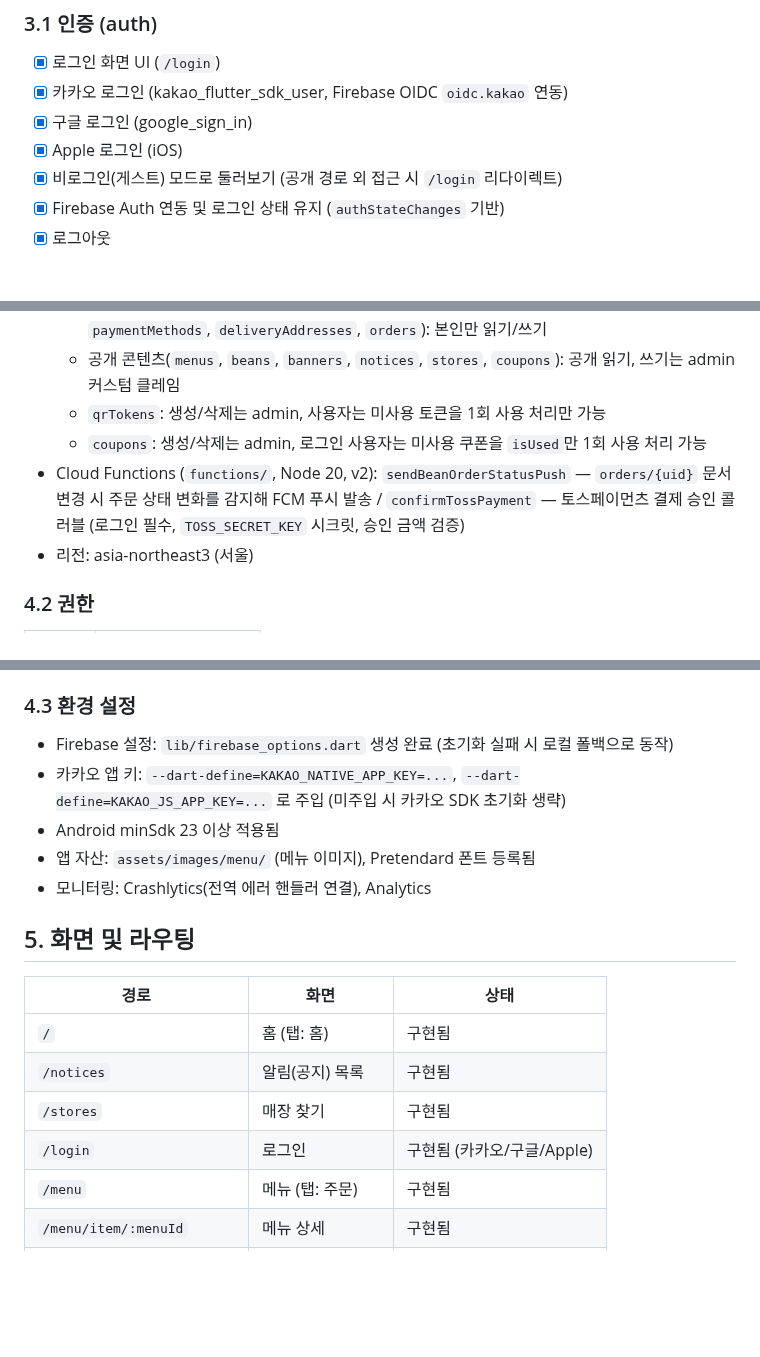
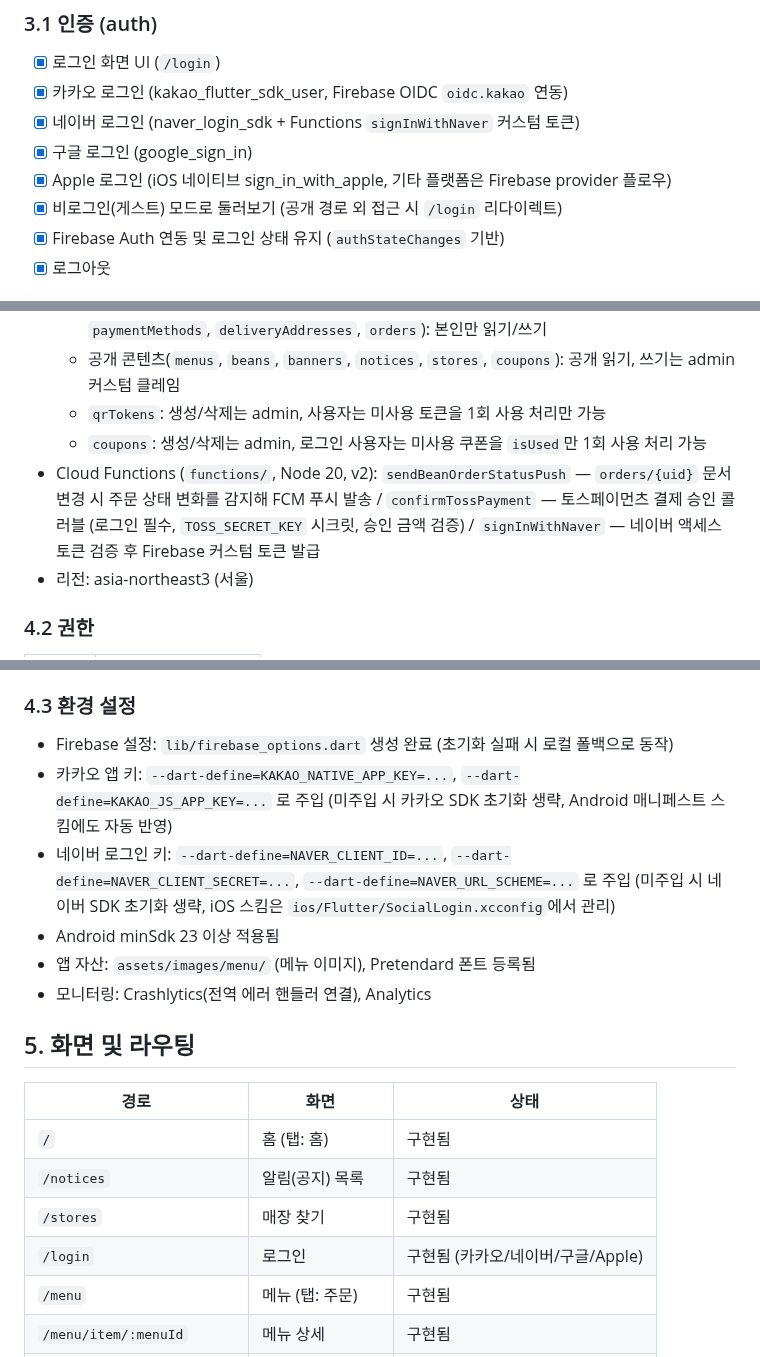
Before and after one commit to suengwone/ethanscafe, a Markdown page: REQUIREMENTS.md, 3 parts joined by grey strips. GitHub-like rendering; blank space fills up the shorter version.

```diff
--- a/REQUIREMENTS.md
+++ b/REQUIREMENTS.md
@@ -28,8 +28,9 @@
 ### 3.1 인증 (auth)
 - [x] 로그인 화면 UI (`/login`)
 - [x] 카카오 로그인 (kakao_flutter_sdk_user, Firebase OIDC `oidc.kakao` 연동)
+- [x] 네이버 로그인 (naver_login_sdk + Functions `signInWithNaver` 커스텀 토큰)
 - [x] 구글 로그인 (google_sign_in)
-- [x] Apple 로그인 (iOS)
+- [x] Apple 로그인 (iOS 네이티브 sign_in_with_apple, 기타 플랫폼은 Firebase provider 플로우)
 - [x] 비로그인(게스트) 모드로 둘러보기 (공개 경로 외 접근 시 `/login` 리다이렉트)
 - [x] Firebase Auth 연동 및 로그인 상태 유지 (`authStateChanges` 기반)
 - [x] 로그아웃
@@ -104,7 +105,7 @@
   - 공개 콘텐츠(`menus`, `beans`, `banners`, `notices`, `stores`, `coupons`): 공개 읽기, 쓰기는 admin 커스텀 클레임
   - `qrTokens`: 생성/삭제는 admin, 사용자는 미사용 토큰을 1회 사용 처리만 가능
   - `coupons`: 생성/삭제는 admin, 로그인 사용자는 미사용 쿠폰을 `isUsed`만 1회 사용 처리 가능
-- Cloud Functions (`functions/`, Node 20, v2): `sendBeanOrderStatusPush` — `orders/{uid}` 문서 변경 시 주문 상태 변화를 감지해 FCM 푸시 발송 / `confirmTossPayment` — 토스페이먼츠 결제 승인 콜러블 (로그인 필수, `TOSS_SECRET_KEY` 시크릿, 승인 금액 검증)
+- Cloud Functions (`functions/`, Node 20, v2): `sendBeanOrderStatusPush` — `orders/{uid}` 문서 변경 시 주문 상태 변화를 감지해 FCM 푸시 발송 / `confirmTossPayment` — 토스페이먼츠 결제 승인 콜러블 (로그인 필수, `TOSS_SECRET_KEY` 시크릿, 승인 금액 검증) / `signInWithNaver` — 네이버 액세스 토큰 검증 후 Firebase 커스텀 토큰 발급
 - 리전: asia-northeast3 (서울)
 
 ### 4.2 권한
@@ -116,7 +117,8 @@
 
 ### 4.3 환경 설정
 - Firebase 설정: `lib/firebase_options.dart` 생성 완료 (초기화 실패 시 로컬 폴백으로 동작)
-- 카카오 앱 키: `--dart-define=KAKAO_NATIVE_APP_KEY=...`, `--dart-define=KAKAO_JS_APP_KEY=...` 로 주입 (미주입 시 카카오 SDK 초기화 생략)
+- 카카오 앱 키: `--dart-define=KAKAO_NATIVE_APP_KEY=...`, `--dart-define=KAKAO_JS_APP_KEY=...` 로 주입 (미주입 시 카카오 SDK 초기화 생략, Android 매니페스트 스킴에도 자동 반영)
+- 네이버 로그인 키: `--dart-define=NAVER_CLIENT_ID=...`, `--dart-define=NAVER_CLIENT_SECRET=...`, `--dart-define=NAVER_URL_SCHEME=...` 로 주입 (미주입 시 네이버 SDK 초기화 생략, iOS 스킴은 `ios/Flutter/SocialLogin.xcconfig`에서 관리)
 - Android minSdk 23 이상 적용됨
 - 앱 자산: `assets/images/menu/` (메뉴 이미지), Pretendard 폰트 등록됨
 - 모니터링: Crashlytics(전역 에러 핸들러 연결), Analytics
@@ -128,7 +130,7 @@
 | `/` | 홈 (탭: 홈) | 구현됨 |
 | `/notices` | 알림(공지) 목록 | 구현됨 |
 | `/stores` | 매장 찾기 | 구현됨 |
-| `/login` | 로그인 | 구현됨 (카카오/구글/Apple) |
+| `/login` | 로그인 | 구현됨 (카카오/네이버/구글/Apple) |
 | `/menu` | 메뉴 (탭: 주문) | 구현됨 |
 | `/menu/item/:menuId` | 메뉴 상세 | 구현됨 |
 | `/menu/beans/:beanId` | 원두 상세 | 구현됨 |
```
Also changed, not shown: FIREBASE_SETUP.md (+40 -29 lines).
